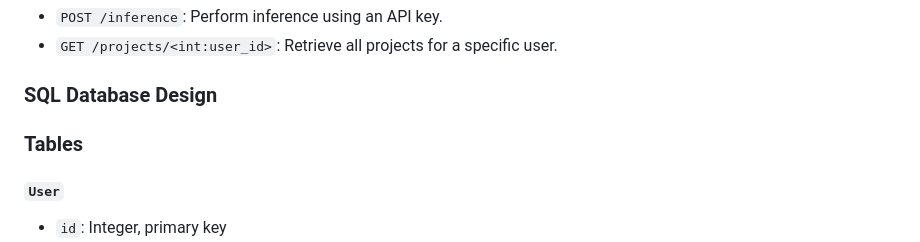
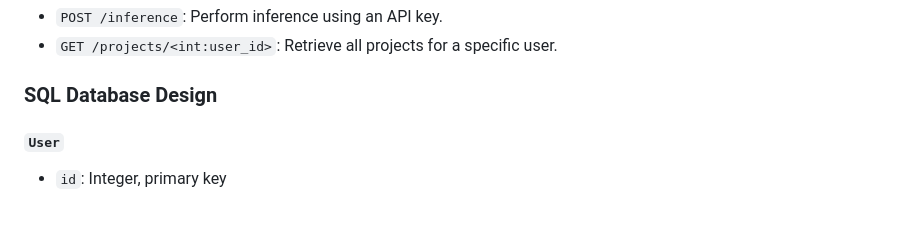
Before and after one commit to Leon-Long-Portfolio/DIY-ML-API, a Markdown page: README.md, the part around the change. GitHub-like rendering; blank space fills up the shorter version.

```diff
--- a/README.md
+++ b/README.md
@@ -77,8 +77,6 @@ Welcome to Flask ML Project Manager! This application provides a platform for ma
 - `GET /projects/<int:user_id>`: Retrieve all projects for a specific user.
 
 ### SQL Database Design
-
-### Tables
 
 #### `User`
 - `id`: Integer, primary key
```
